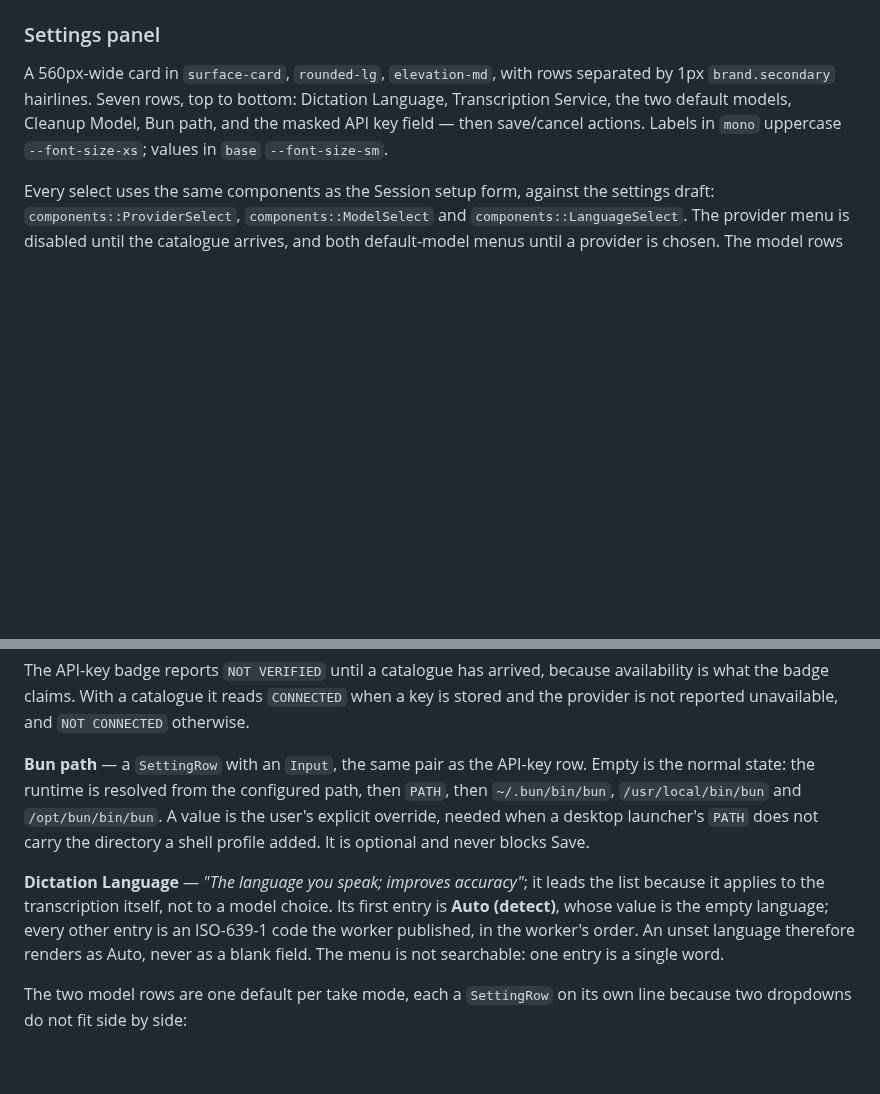
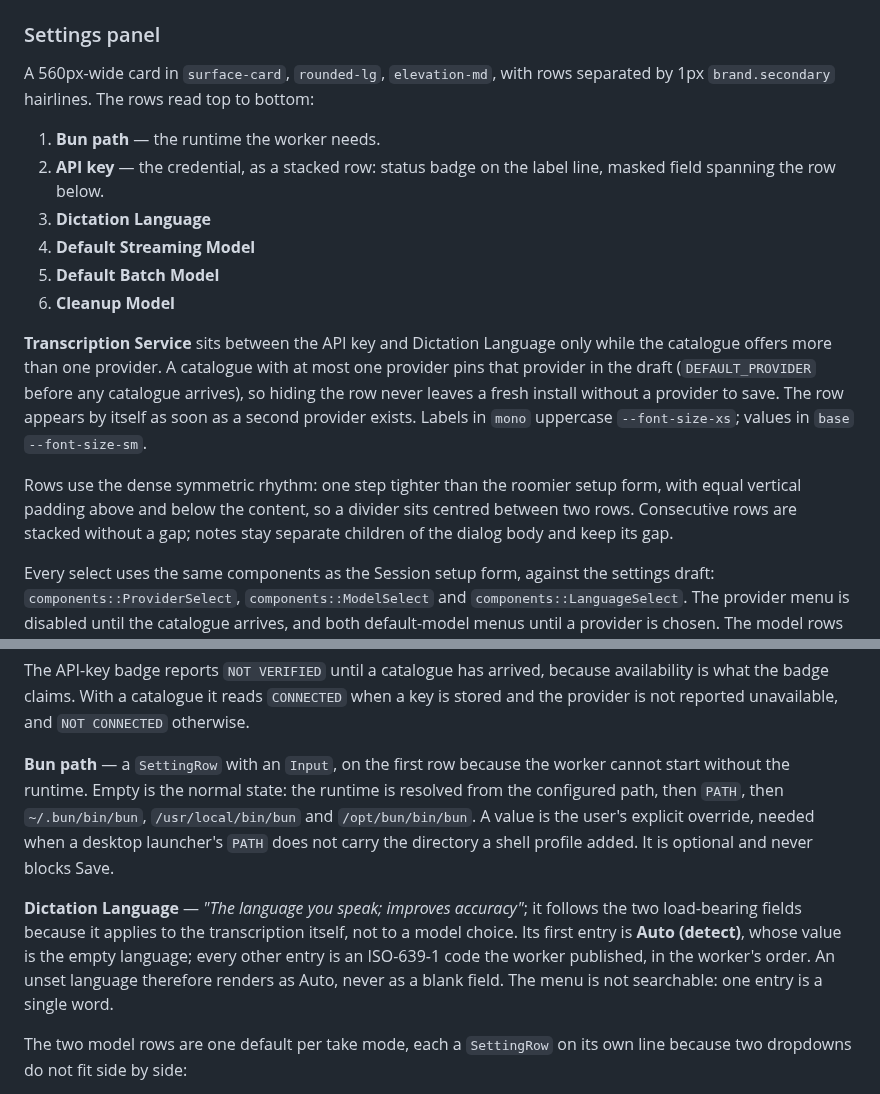
Before and after one commit to zipang/spechtt, a Markdown page: DESIGN.md, 2 parts joined by grey strips. GitHub-like rendering; blank space fills up the shorter version.

Commit message:
📝 docs: describe the Settings order and rhythm (T0042)
The panel section listed seven rows in an order the dialog no longer uses. It
now names the six visible rows in order, marks the provider row conditional on
the catalogue offering a choice, and records that the dense rhythm centres each
hairline between its neighbours.

```diff
--- a/DESIGN.md
+++ b/DESIGN.md
@@ -617,10 +617,27 @@ documentation, not decoration.
 ### Settings panel
 
 A 560px-wide card in `surface-card`, `rounded-lg`, `elevation-md`, with rows
-separated by 1px `brand.secondary` hairlines. Seven rows, top to bottom:
-Dictation Language, Transcription Service, the two default models, Cleanup
-Model, Bun path, and the masked API key field — then save/cancel actions. Labels
-in `mono` uppercase `--font-size-xs`; values in `base` `--font-size-sm`.
+separated by 1px `brand.secondary` hairlines. The rows read top to bottom:
+
+1. **Bun path** — the runtime the worker needs.
+2. **API key** — the credential, as a stacked row: status badge on the label
+   line, masked field spanning the row below.
+3. **Dictation Language**
+4. **Default Streaming Model**
+5. **Default Batch Model**
+6. **Cleanup Model**
+
+**Transcription Service** sits between the API key and Dictation Language only
+while the catalogue offers more than one provider. A catalogue with at most one
+provider pins that provider in the draft (`DEFAULT_PROVIDER` before any
+catalogue arrives), so hiding the row never leaves a fresh install without a
+provider to save. The row appears by itself as soon as a second provider exists.
+Labels in `mono` uppercase `--font-size-xs`; values in `base` `--font-size-sm`.
+
+Rows use the dense symmetric rhythm: one step tighter than the roomier setup
+form, with equal vertical padding above and below the content, so a divider sits
+centred between two rows. Consecutive rows are stacked without a gap; notes stay
+separate children of the dialog body and keep its gap.
 
 Every select uses the same components as the Session setup form, against the
 settings draft: `components::ProviderSelect`, `components::ModelSelect` and
@@ -640,19 +657,19 @@ availability is what the badge claims. With a catalogue it reads `CONNECTED`
 when a key is stored and the provider is not reported unavailable, and
 `NOT CONNECTED` otherwise.
 
-**Bun path** — a `SettingRow` with an `Input`, the same pair as the API-key row.
-Empty is the normal state: the runtime is resolved from the configured path,
-then `PATH`, then `~/.bun/bin/bun`, `/usr/local/bin/bun` and
-`/opt/bun/bin/bun`. A value is the user's explicit override, needed when a
-desktop launcher's `PATH` does not carry the directory a shell profile added. It
-is optional and never blocks Save.
+**Bun path** — a `SettingRow` with an `Input`, on the first row because the
+worker cannot start without the runtime. Empty is the normal state: the runtime
+is resolved from the configured path, then `PATH`, then `~/.bun/bin/bun`,
+`/usr/local/bin/bun` and `/opt/bun/bin/bun`. A value is the user's explicit
+override, needed when a desktop launcher's `PATH` does not carry the directory a
+shell profile added. It is optional and never blocks Save.
 
-**Dictation Language** — _"The language you speak; improves accuracy"_; it leads
-the list because it applies to the transcription itself, not to a model choice.
-Its first entry is **Auto (detect)**, whose value is the empty language; every
-other entry is an ISO-639-1 code the worker published, in the worker's order.
-An unset language therefore renders as Auto, never as a blank field. The menu is
-not searchable: one entry is a single word.
+**Dictation Language** — _"The language you speak; improves accuracy"_; it
+follows the two load-bearing fields because it applies to the transcription
+itself, not to a model choice. Its first entry is **Auto (detect)**, whose value
+is the empty language; every other entry is an ISO-639-1 code the worker
+published, in the worker's order. An unset language therefore renders as Auto,
+never as a blank field. The menu is not searchable: one entry is a single word.
 
 The two model rows are one default per take mode, each a `SettingRow` on its own
 line because two dropdowns do not fit side by side:
```
